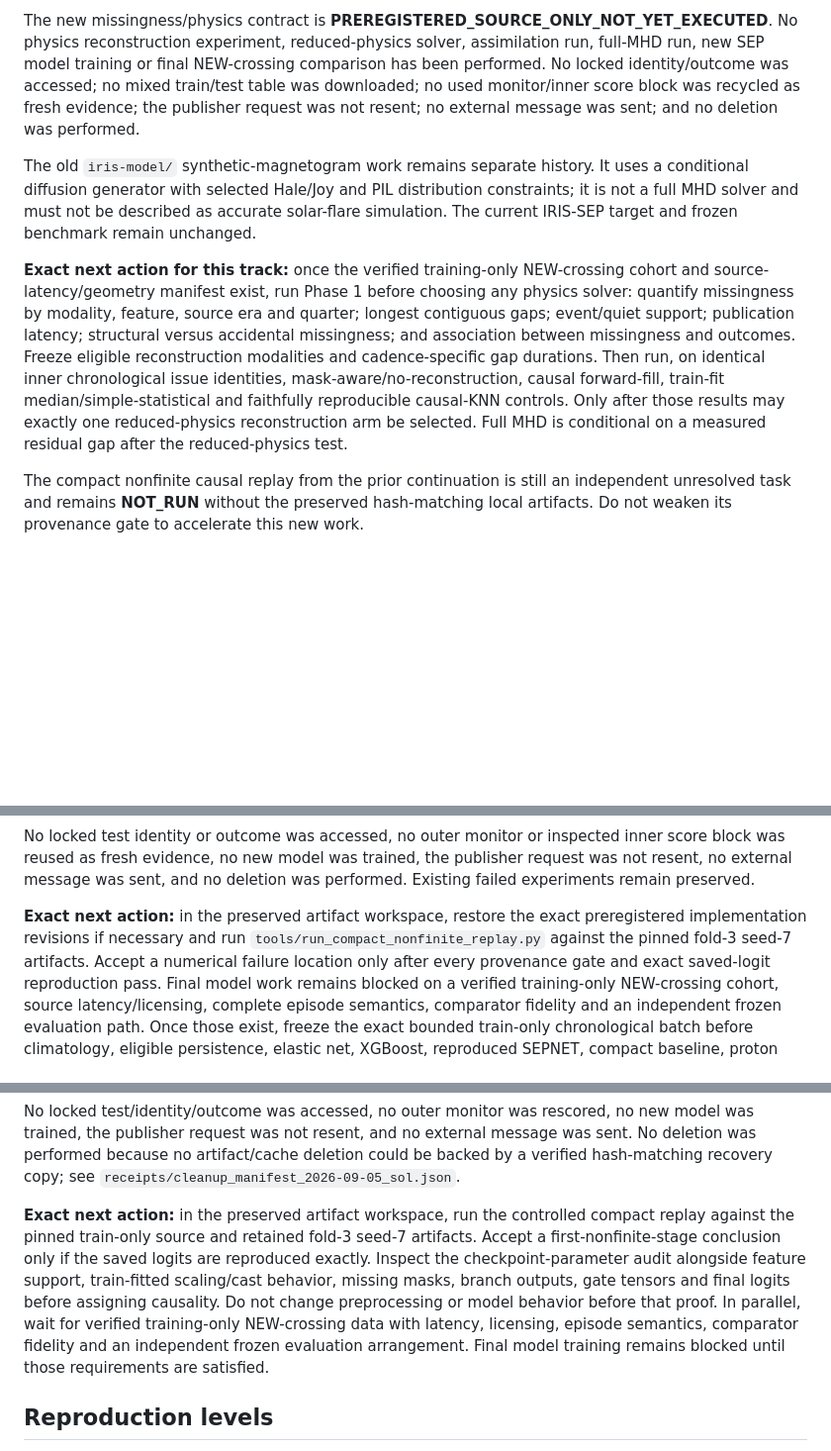
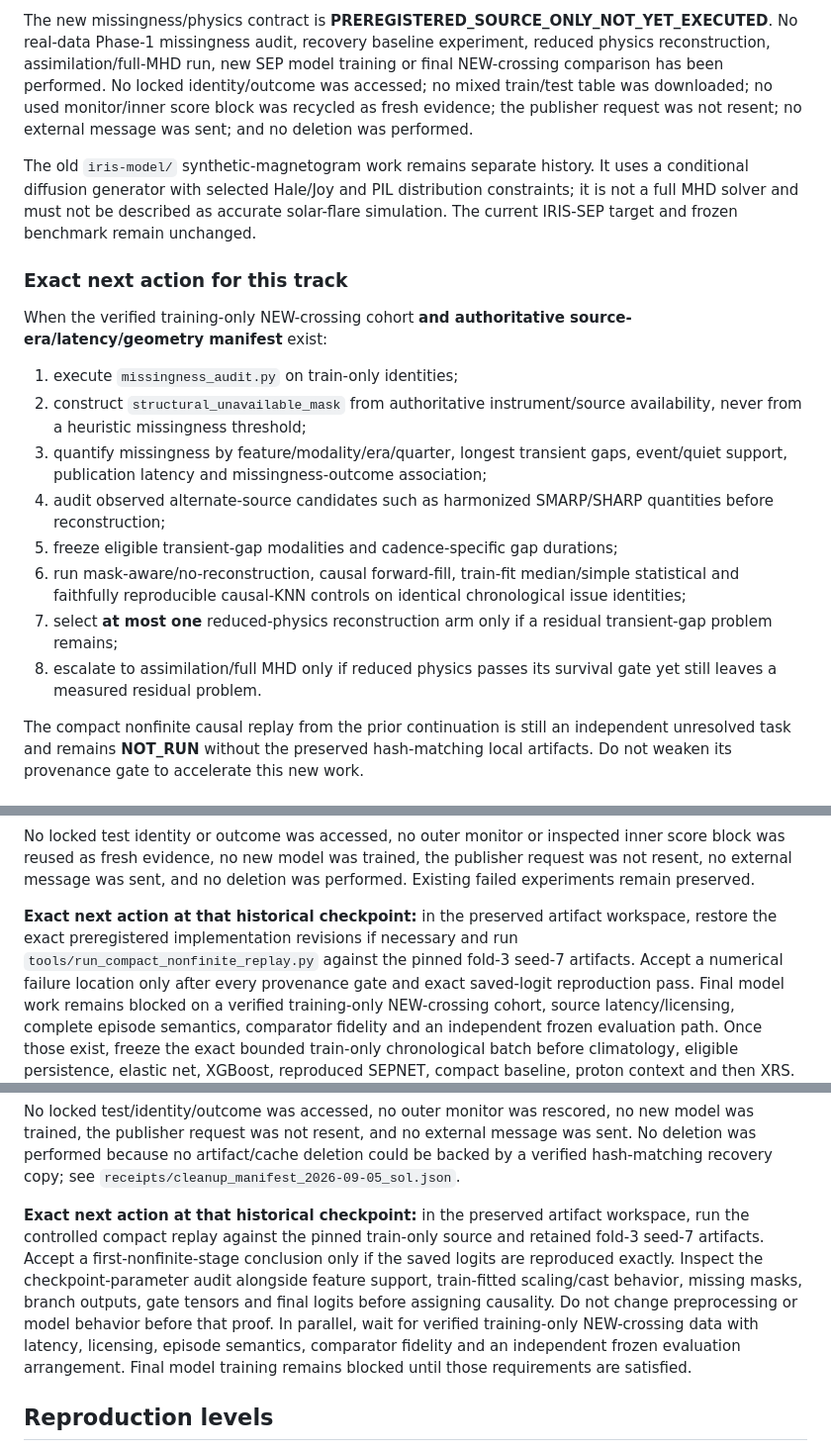
Before and after one commit to fr3ddykru3g3r/silver-engine, a Markdown page: iris_report/iris_sep/START_HERE.md, 3 parts joined by grey strips. Shown at 99% size. GitHub-like rendering; blank space fills up the shorter version.

```diff
--- a/iris_report/iris_sep/START_HERE.md
+++ b/iris_report/iris_sep/START_HERE.md
@@ -54,11 +83,11 @@ recorded in `receipts/missingness_physics_source_only_v1_2026-09-05.json`.
 
 The new missingness/physics contract is **PREREGISTERED_SOURCE_ONLY_NOT_YET_EXECUTED**.
-No physics reconstruction experiment, reduced-physics solver, assimilation run,
-full-MHD run, new SEP model training or final NEW-crossing comparison has been
-performed. No locked identity/outcome was accessed; no mixed train/test table
-was downloaded; no used monitor/inner score block was recycled as fresh
-evidence; the publisher request was not resent; no external message was sent;
-and no deletion was performed.
+No real-data Phase-1 missingness audit, recovery baseline experiment, reduced
+physics reconstruction, assimilation/full-MHD run, new SEP model training or
+final NEW-crossing comparison has been performed. No locked identity/outcome was
+accessed; no mixed train/test table was downloaded; no used monitor/inner score
+block was recycled as fresh evidence; the publisher request was not resent; no
+external message was sent; and no deletion was performed.
 
 The old `iris-model/` synthetic-magnetogram work remains separate history. It
 uses a conditional diffusion generator with selected Hale/Joy and PIL
@@ -66,18 +95,26 @@ distribution constraints; it is not a full MHD solver and must not be described
 as accurate solar-flare simulation. The current IRIS-SEP target and frozen
 benchmark remain unchanged.
 
-**Exact next action for this track:** once the verified training-only
-NEW-crossing cohort and source-latency/geometry manifest exist, run Phase 1
-before choosing any physics solver: quantify missingness by modality, feature,
-source era and quarter; longest contiguous gaps; event/quiet support; publication
-latency; structural versus accidental missingness; and association between
-missingness and outcomes. Freeze eligible reconstruction modalities and
-cadence-specific gap durations. Then run, on identical inner chronological
-issue identities, mask-aware/no-reconstruction, causal forward-fill,
-train-fit median/simple-statistical and faithfully reproducible causal-KNN
-controls. Only after those results may exactly one reduced-physics reconstruction
-arm be selected. Full MHD is conditional on a measured residual gap after the
-reduced-physics test.
+### Exact next action for this track
+
+When the verified training-only NEW-crossing cohort **and authoritative
+source-era/latency/geometry manifest** exist:
+
+1. execute `missingness_audit.py` on train-only identities;
+2. construct `structural_unavailable_mask` from authoritative instrument/source
+   availability, never from a heuristic missingness threshold;
+3. quantify missingness by feature/modality/era/quarter, longest transient gaps,
+   event/quiet support, publication latency and missingness-outcome association;
+4. audit observed alternate-source candidates such as harmonized SMARP/SHARP
+   quantities before reconstruction;
+5. freeze eligible transient-gap modalities and cadence-specific gap durations;
+6. run mask-aware/no-reconstruction, causal forward-fill, train-fit median/simple
+   statistical and faithfully reproducible causal-KNN controls on identical
+   chronological issue identities;
+7. select **at most one** reduced-physics reconstruction arm only if a residual
+   transient-gap problem remains;
+8. escalate to assimilation/full MHD only if reduced physics passes its survival
+   gate yet still leaves a measured residual problem.
 
 The compact nonfinite causal replay from the prior continuation is still an
 independent unresolved task and remains **NOT_RUN** without the preserved
@@ -150,9 +187,9 @@ inner score block was reused as fresh evidence, no new model was trained, the
 publisher request was not resent, no external message was sent, and no deletion
 was performed. Existing failed experiments remain preserved.
 
-**Exact next action:** in the preserved artifact workspace, restore the exact
-preregistered implementation revisions if necessary and run
-`tools/run_compact_nonfinite_replay.py` against the pinned fold-3 seed-7
+**Exact next action at that historical checkpoint:** in the preserved artifact
+workspace, restore the exact preregistered implementation revisions if necessary
+and run `tools/run_compact_nonfinite_replay.py` against the pinned fold-3 seed-7
 artifacts. Accept a numerical failure location only after every provenance gate
 and exact saved-logit reproduction pass. Final model work remains blocked on a
 verified training-only NEW-crossing cohort, source latency/licensing, complete
@@ -227,16 +264,17 @@ message was sent. No deletion was performed because no artifact/cache deletion
 could be backed by a verified hash-matching recovery copy; see
 `receipts/cleanup_manifest_2026-09-05_sol.json`.
 
-**Exact next action:** in the preserved artifact workspace, run the controlled
-compact replay against the pinned train-only source and retained fold-3 seed-7
-artifacts. Accept a first-nonfinite-stage conclusion only if the saved logits are
-reproduced exactly. Inspect the checkpoint-parameter audit alongside feature
-support, train-fitted scaling/cast behavior, missing masks, branch outputs, gate
-tensors and final logits before assigning causality. Do not change preprocessing
-or model behavior before that proof. In parallel, wait for verified training-only
-NEW-crossing data with latency, licensing, episode semantics, comparator fidelity
-and an independent frozen evaluation arrangement. Final model training remains
-blocked until those requirements are satisfied.
+**Exact next action at that historical checkpoint:** in the preserved artifact
+workspace, run the controlled compact replay against the pinned train-only
+source and retained fold-3 seed-7 artifacts. Accept a first-nonfinite-stage
+conclusion only if the saved logits are reproduced exactly. Inspect the
+checkpoint-parameter audit alongside feature support, train-fitted scaling/cast
+behavior, missing masks, branch outputs, gate tensors and final logits before
+assigning causality. Do not change preprocessing or model behavior before that
+proof. In parallel, wait for verified training-only NEW-crossing data with
+latency, licensing, episode semantics, comparator fidelity and an independent
+frozen evaluation arrangement. Final model training remains blocked until those
+requirements are satisfied.
 
 ## Reproduction levels
 
```
Also changed, not shown: other parts of iris_report/iris_sep/START_HERE.md (+60 -31 lines).
